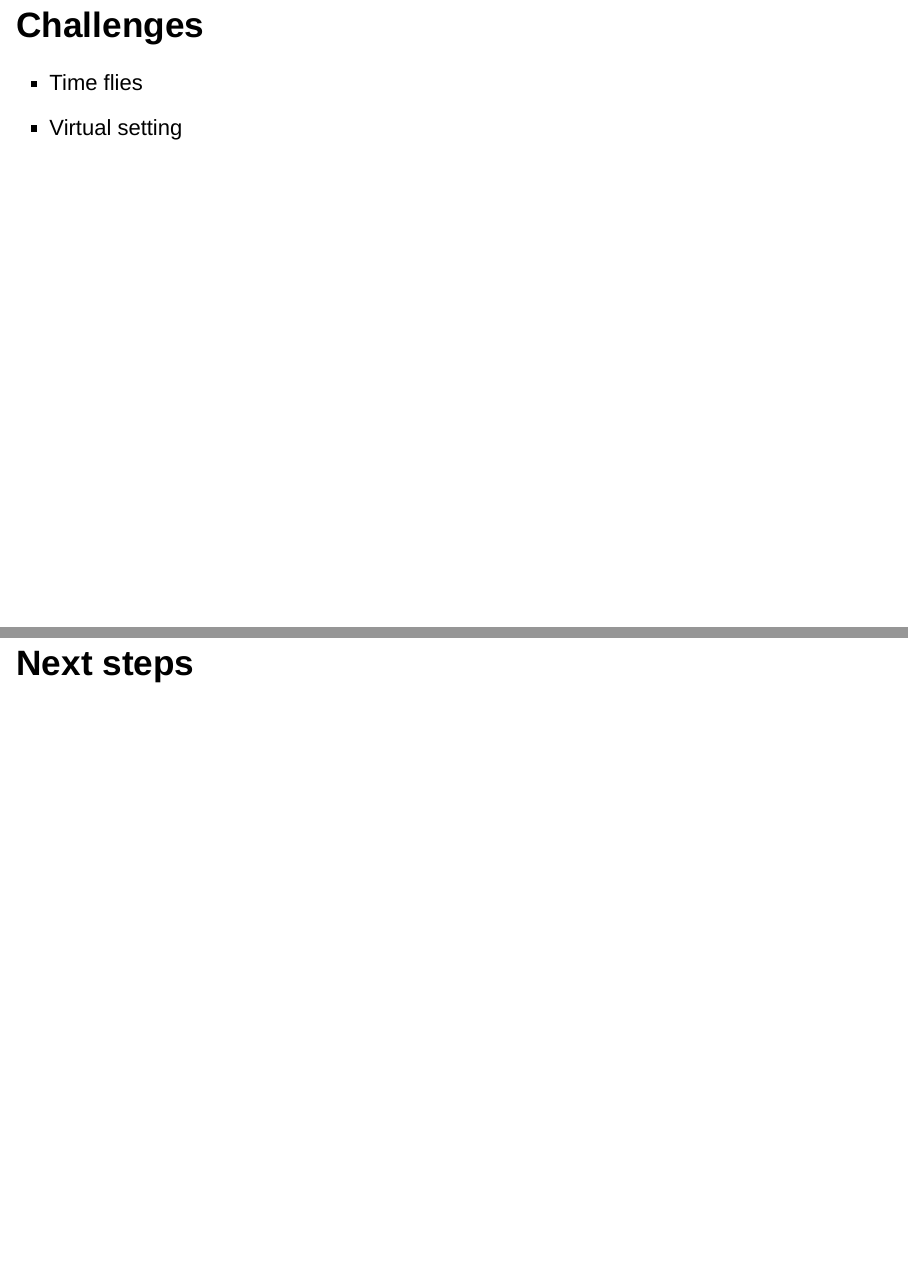
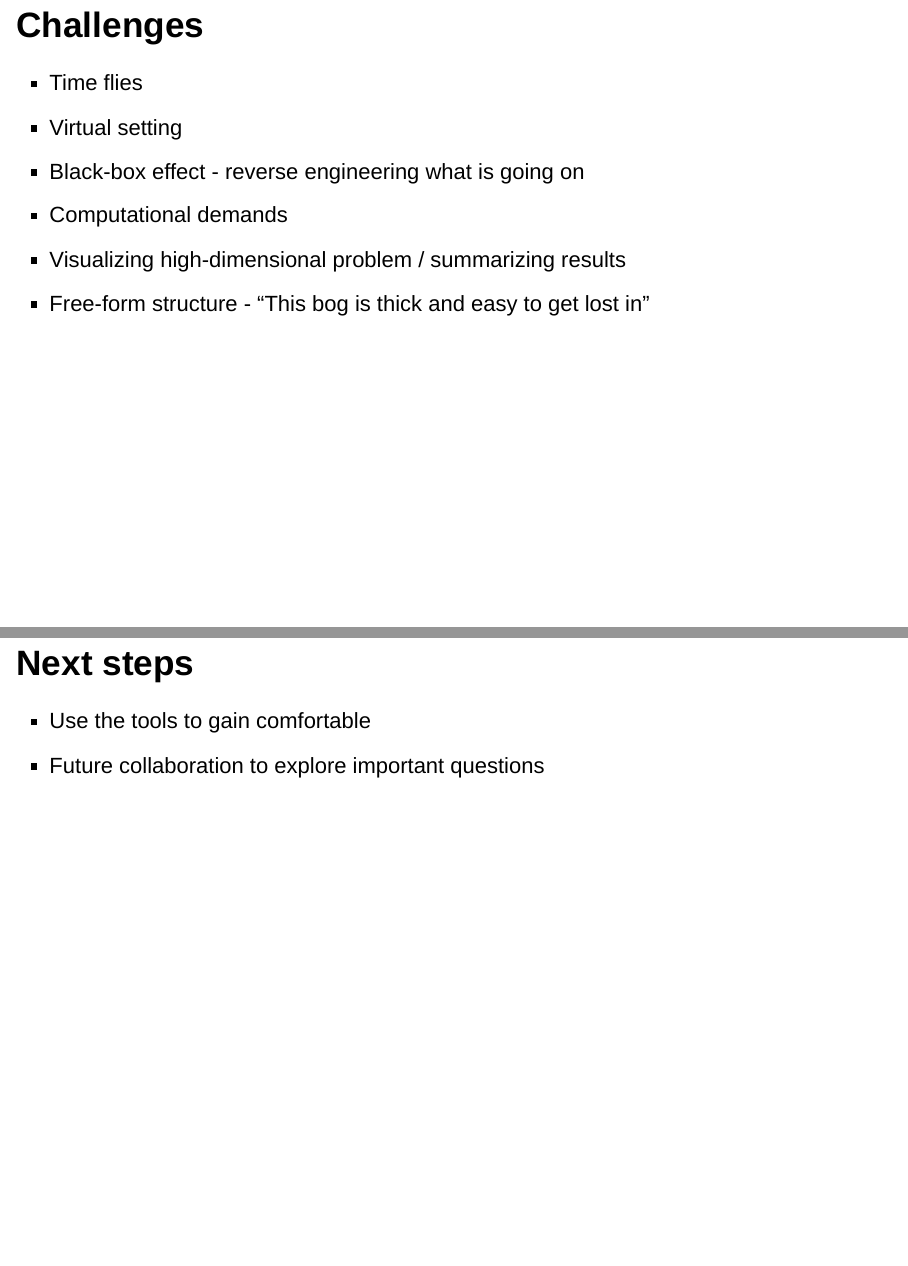
Before and after one commit to TESA-workshops/sim-geostat-survey, an R Markdown document (report/sim-geostat-survey-report.Rmd): pages 13 and 15 of 16, joined at a grey line. Rendered offline with R 4.5, knitr and Pandoc, with nearby package versions; drawn as Slidy slides in place of the format the file asks for.

Commit message:
Expand challenges

```diff
--- a/report/sim-geostat-survey-report.Rmd
+++ b/report/sim-geostat-survey-report.Rmd
@@ -135,9 +135,16 @@ E)  If two surveys with different catchabilities are conducted in parallel at ne
 
 -   Time flies
 -   Virtual setting
+-   Black-box effect - reverse engineering what is going on
+-   Computational demands
+-   Visualizing high-dimensional problem / summarizing results
+-   Free-form structure - "This bog is thick and easy to get lost in"
 
 # How far did we get?
 
 # Next steps
 
+-   Use the tools to gain comfortable
+-   Future collaboration to explore important questions
+
 # Expected outcomes
```
